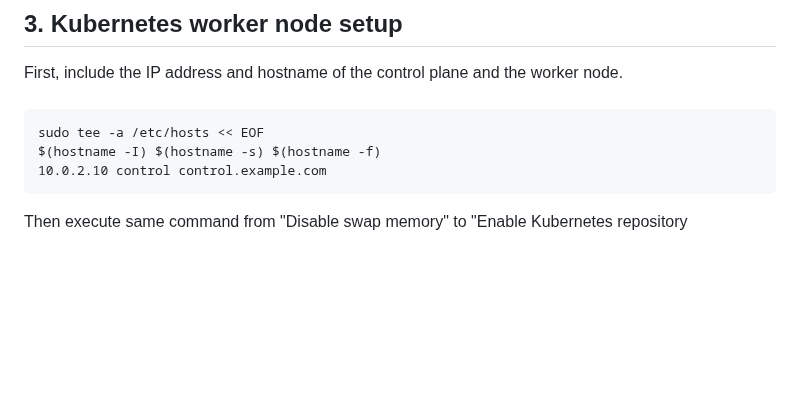
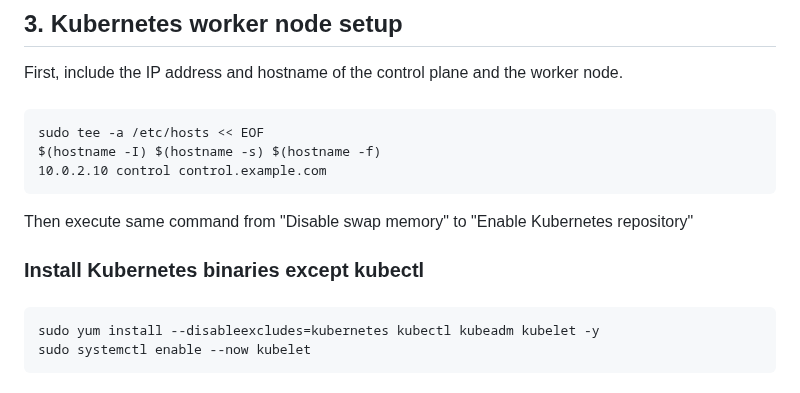
Before and after one commit to devsoominchae/k8s-from-scratch, a Markdown page: README.md, the part around the change. Drawn GitHub-style; blank space fills up the shorter version.

```diff
--- a/README.md
+++ b/README.md
@@ -97,4 +97,8 @@ First, include the IP address and hostname of the control plane and the worker n
     $(hostname -I) $(hostname -s) $(hostname -f)
     10.0.2.10 control control.example.com
 
-Then execute same command from "Disable swap memory" to "Enable Kubernetes repository
+Then execute same command from "Disable swap memory" to "Enable Kubernetes repository"
+### Install Kubernetes binaries except kubectl
+######
+    sudo yum install --disableexcludes=kubernetes kubectl kubeadm kubelet -y
+    sudo systemctl enable --now kubelet
```
